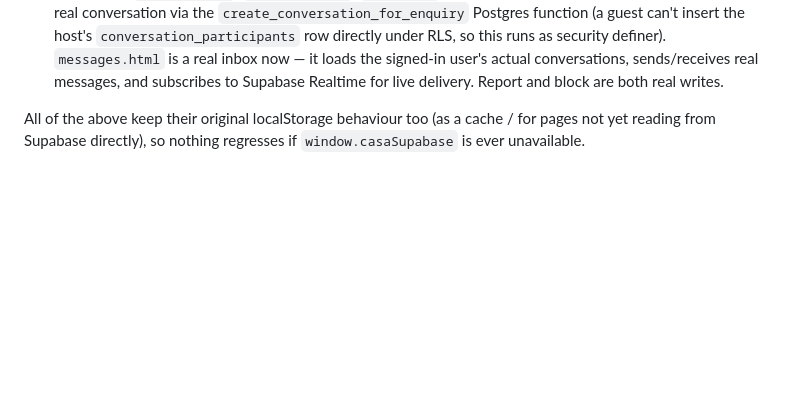
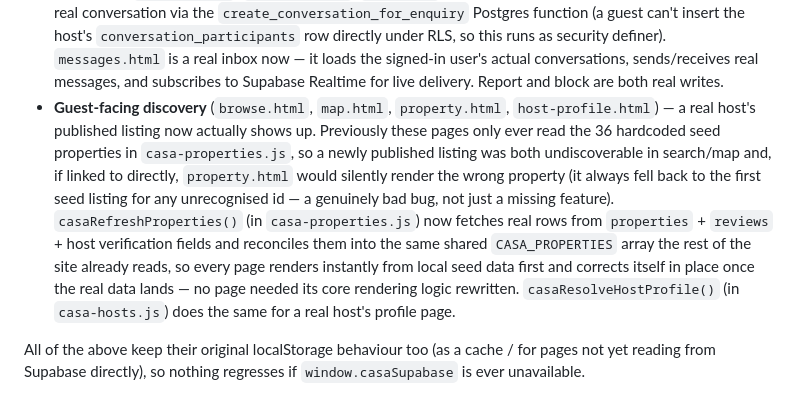
Before and after one commit to evansharry165-wq/Casarentals.github.io, a Markdown page: supabase/README.md, the part around the change. Rendered like a GitHub page; blank space fills up the shorter version.

Commit message:
Update Phase 06 docs — guest-facing discovery is now live

```diff
--- a/supabase/README.md
+++ b/supabase/README.md
@@ -44,6 +44,21 @@ been placed in any file, commit, or chat message, per the standing rule.
   — it loads the signed-in user's actual conversations, sends/receives
   real messages, and subscribes to Supabase Realtime for live delivery.
   Report and block are both real writes.
+- **Guest-facing discovery** (`browse.html`, `map.html`, `property.html`,
+  `host-profile.html`) — a real host's published listing now actually
+  shows up. Previously these pages only ever read the 36 hardcoded seed
+  properties in `casa-properties.js`, so a newly published listing was
+  both undiscoverable in search/map and, if linked to directly,
+  `property.html` would silently render the wrong property (it always
+  fell back to the first seed listing for any unrecognised id — a
+  genuinely bad bug, not just a missing feature). `casaRefreshProperties()`
+  (in `casa-properties.js`) now fetches real rows from `properties` +
+  `reviews` + host verification fields and reconciles them into the same
+  shared `CASA_PROPERTIES` array the rest of the site already reads, so
+  every page renders instantly from local seed data first and corrects
+  itself in place once the real data lands — no page needed its core
+  rendering logic rewritten. `casaResolveHostProfile()` (in
+  `casa-hosts.js`) does the same for a real host's profile page.
 
 All of the above keep their original localStorage behaviour too (as a
 cache / for pages not yet reading from Supabase directly), so nothing
```
Also changed, not shown: CASA_PROJECT_BRIEF.md (+11 -6 lines).
